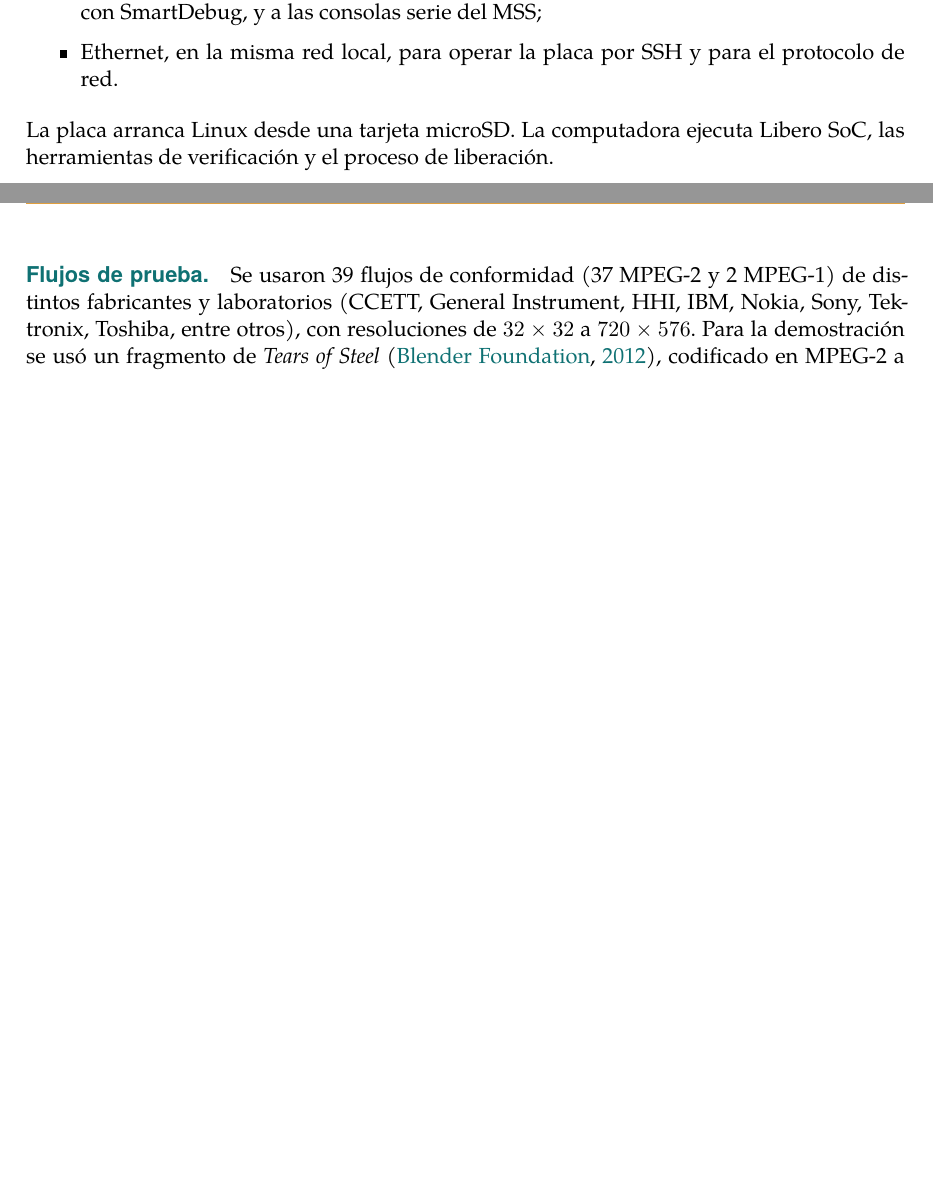
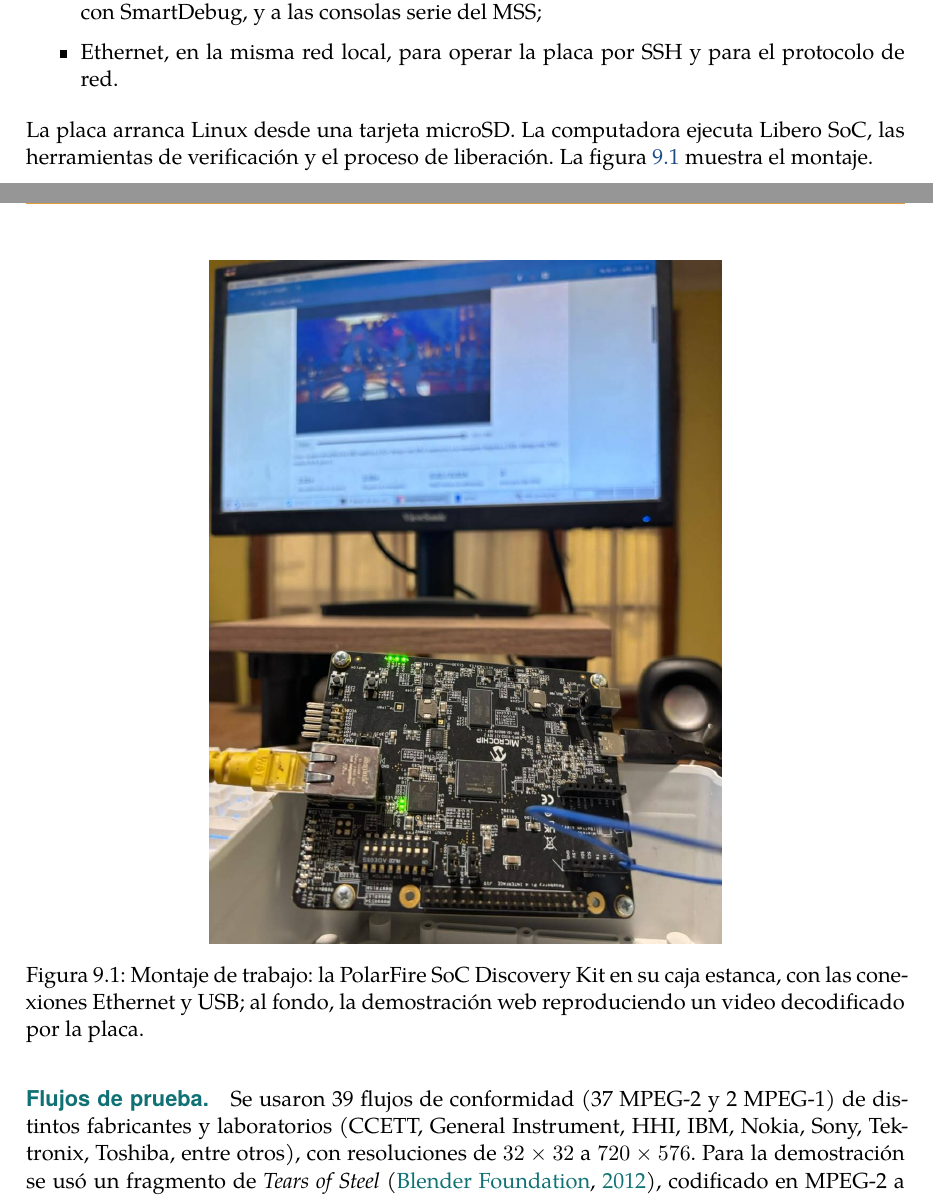
Before and after one commit to esbon125/tandem, a LaTeX document (docs/informe/informe.tex, which reads docs/informe/capitulos/09-modelo-experimental.tex): two parts of pages 52 and 53 of 77 before the commit and two parts of pages 52 and 53 of 76 after it, joined at a grey line, cut so that both start at the same text, the shorter picture padded with empty space. Compiled offline with XeLaTeX; a missing font is replaced by an installed copy or a similar font.

Commit message:
informe: foto del montaje, sin página del RIA, target de imprenta
- Fig. 9.1: foto del montaje (Discovery Kit en su caja, demo web de fondo).
- La licencia del RIA se presenta aparte en el formulario oficial: se quita
  la página y portada/licencia-ria.tex.
- `make imprenta`: informe-imprenta.pdf (tapa extendida + interior) e
  informe-interior.pdf. Las figuras pasan a ser dependencias de make.
- PENDIENTES.md sin ítems abiertos: el informe queda concluido.

Co-Authored-By: Claude Opus 5.5 <noreply@anthropic.com>

```diff
--- a/docs/informe/capitulos/09-modelo-experimental.tex
+++ b/docs/informe/capitulos/09-modelo-experimental.tex
@@ -47,7 +47,24 @@ desarrollo. Se conecta a una computadora de escritorio con Linux por:
 \end{itemize}
 
 La placa arranca Linux desde una tarjeta microSD. La computadora ejecuta
-Libero SoC, las herramientas de verificación y el proceso de liberación.
+Libero SoC, las herramientas de verificación y el proceso de liberación. La
+figura~\ref{fig:montaje} muestra el montaje.
+
+\begin{figure}[ht]
+  \centering
+  % Foto en figuras/montaje.jpg (vertical, de ahí el tope de altura);
+  % mientras no exista se muestra un recuadro con la marca de pendiente.
+  \IfFileExists{figuras/montaje.jpg}{%
+    \includegraphics[width=\linewidth,height=0.5\textheight,keepaspectratio]{montaje.jpg}%
+  }{%
+    \fbox{\parbox[c][0.4\linewidth][c]{0.95\linewidth}{\centering
+      \pendiente{foto del montaje en figuras/montaje.jpg}}}%
+  }
+  \caption{Montaje de trabajo: la PolarFire SoC Discovery Kit en su caja
+    estanca, con las conexiones Ethernet y USB; al fondo, la demostración
+    web reproduciendo un video decodificado por la placa.}
+  \label{fig:montaje}
+\end{figure}
 
 \paragraph{Flujos de prueba}
 Se usaron 39 flujos de conformidad (37 MPEG-2 y 2 MPEG-1) de distintos fabricantes y
```
Also changed, not shown: docs/informe/PENDIENTES.md (+3 -2 lines), docs/informe/informe.tex (+0 -2 lines), docs/informe/portada/licencia-ria.tex (deleted, +0 -6 lines), docs/informe/Makefile, docs/informe/figuras/montaje.jpg (added).
